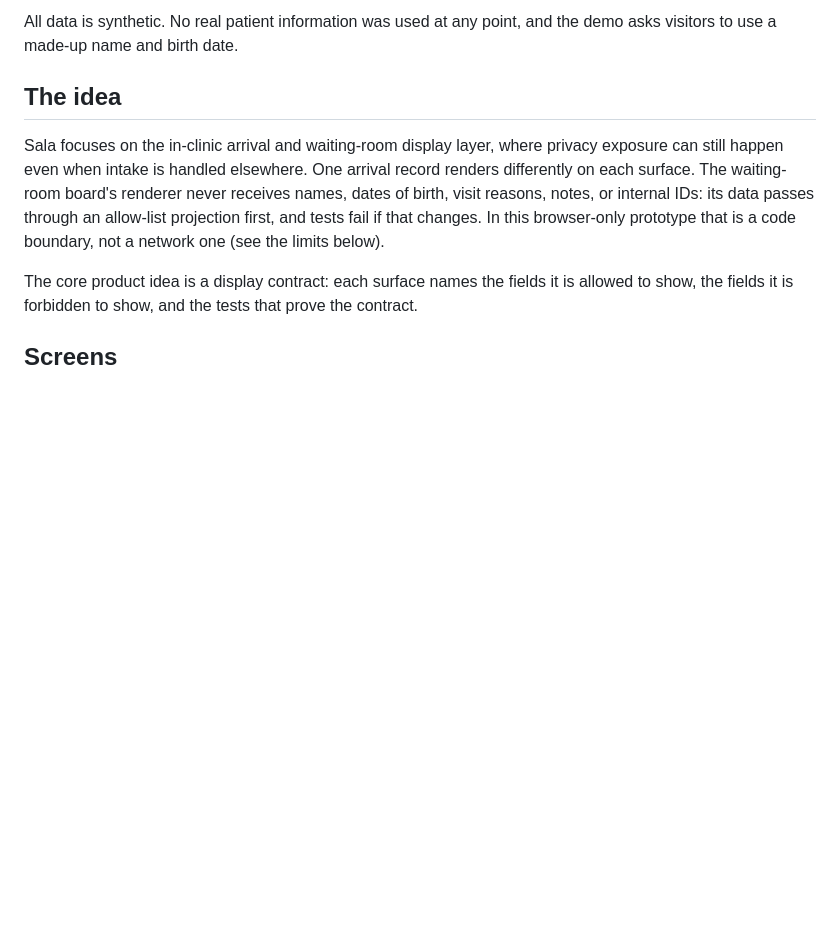
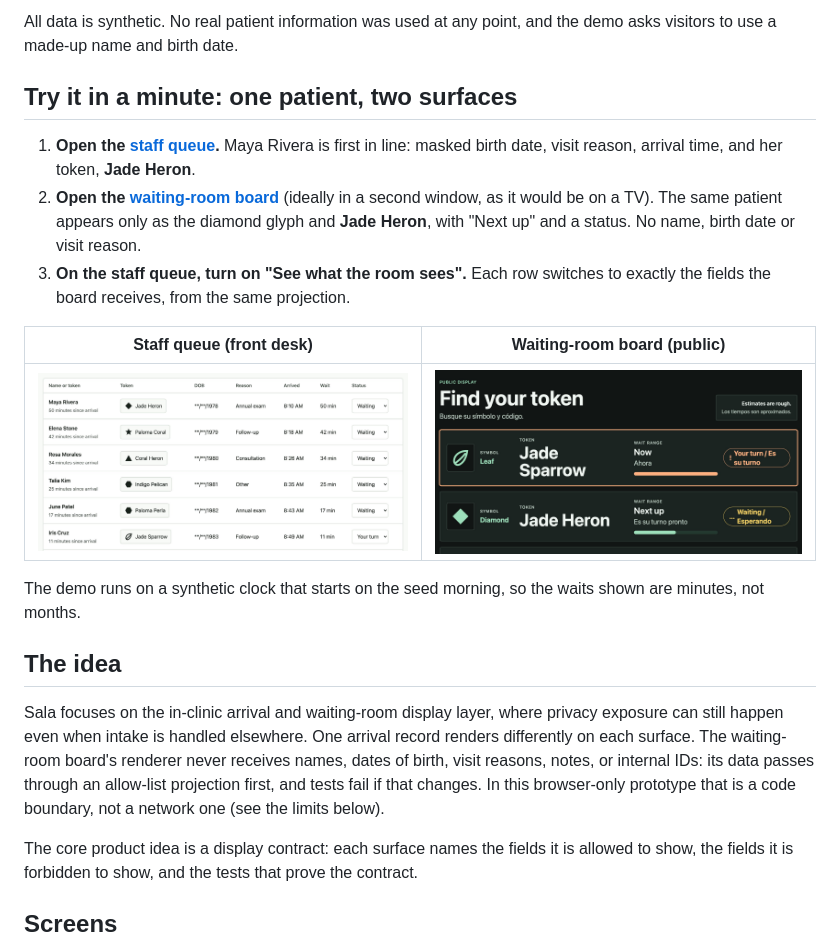
Before and after one commit to Nicolercc/Sala, a Markdown page: README.md, the part around one of its changes. GitHub-like rendering; pictures changed too: docs/images/sala-board.jpg (added), docs/images/sala-staff.jpg (added); blank space fills up the shorter version.

Commit message:
docs: add a one-patient walkthrough with staff and board screenshots
Shows Maya Rivera on the staff queue as token Jade Heron, and the same
token on the public board with no name, birth date or visit reason.
Adds the CI badge. Screenshots are from this branch's build (it includes
the demo-clock and called-wait fixes).

```diff
--- a/README.md
+++ b/README.md
@@ -10,4 +12,16 @@ A front-desk check-in prototype for clinics where the visit itself is sensitive.
 All data is synthetic. No real patient information was used at any point, and the demo asks visitors to use a made-up name and birth date.
+
+## Try it in a minute: one patient, two surfaces
+
+1. **Open the [staff queue](https://sala-privacy-board.netlify.app/staff).** Maya Rivera is first in line: masked birth date, visit reason, arrival time, and her token, **Jade Heron**.
+2. **Open the [waiting-room board](https://sala-privacy-board.netlify.app/board)** (ideally in a second window, as it would be on a TV). The same patient appears only as the diamond glyph and **Jade Heron**, with "Next up" and a status. No name, birth date or visit reason.
+3. **On the staff queue, turn on "See what the room sees".** Each row switches to exactly the fields the board receives, from the same projection.
+
+| Staff queue (front desk) | Waiting-room board (public) |
+| --- | --- |
+| ![Staff queue table. Maya Rivera, 50 minutes since arrival, token Jade Heron with a diamond glyph, birth date masked as two asterisks slash two asterisks slash 1978, annual exam, arrived 8:10 AM, status Waiting. Five more synthetic patients follow.](docs/images/sala-staff.jpg) | ![Public board titled Find your token, in English and Spanish. The first card shows a leaf glyph, token Jade Sparrow, wait Now, status Your turn. The second shows a diamond glyph, token Jade Heron, wait Next up, status Waiting. No names appear.](docs/images/sala-board.jpg) |
+
+The demo runs on a synthetic clock that starts on the seed morning, so the waits shown are minutes, not months.
 
 ## The idea
 
```
Also changed, not shown: other parts of README.md (+2 -0 lines).
